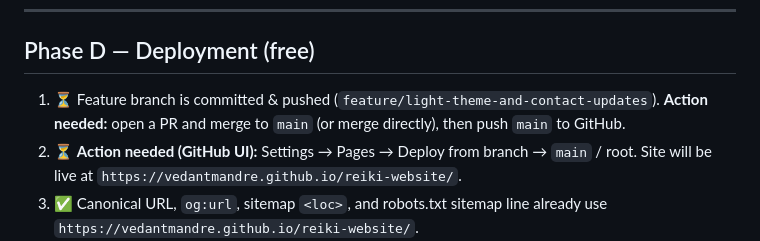
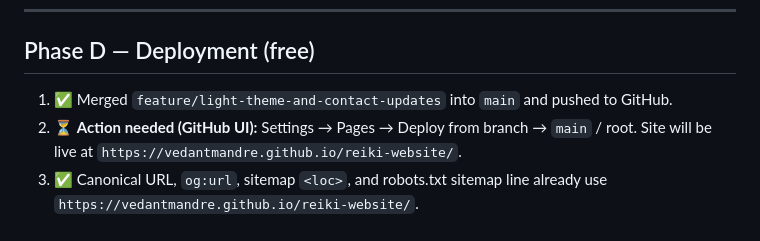
Before and after one commit to VedantMandre/reiki-website, a Markdown page: Implementation.md, the part around the change. Rendered like a GitHub page.

Commit message:
Mark Phase D step 1 (merge to main) complete

```diff
--- a/Implementation.md
+++ b/Implementation.md
@@ -101,7 +101,7 @@ Sitemap: https://<site-url>/sitemap.xml
 
 ## Phase D — Deployment (free)
 
-1. ⏳ Feature branch is committed & pushed (`feature/light-theme-and-contact-updates`). **Action needed:** open a PR and merge to `main` (or merge directly), then push `main` to GitHub.
+1. ✅ Merged `feature/light-theme-and-contact-updates` into `main` and pushed to GitHub.
 2. ⏳ **Action needed (GitHub UI):** Settings → Pages → Deploy from branch → `main` / root. Site will be live at `https://vedantmandre.github.io/reiki-website/`.
 3. ✅ Canonical URL, `og:url`, sitemap `<loc>`, and robots.txt sitemap line already use `https://vedantmandre.github.io/reiki-website/`.
 4. ⏳ **Action needed (Google account):** Search Console — verify property, submit sitemap.
```
